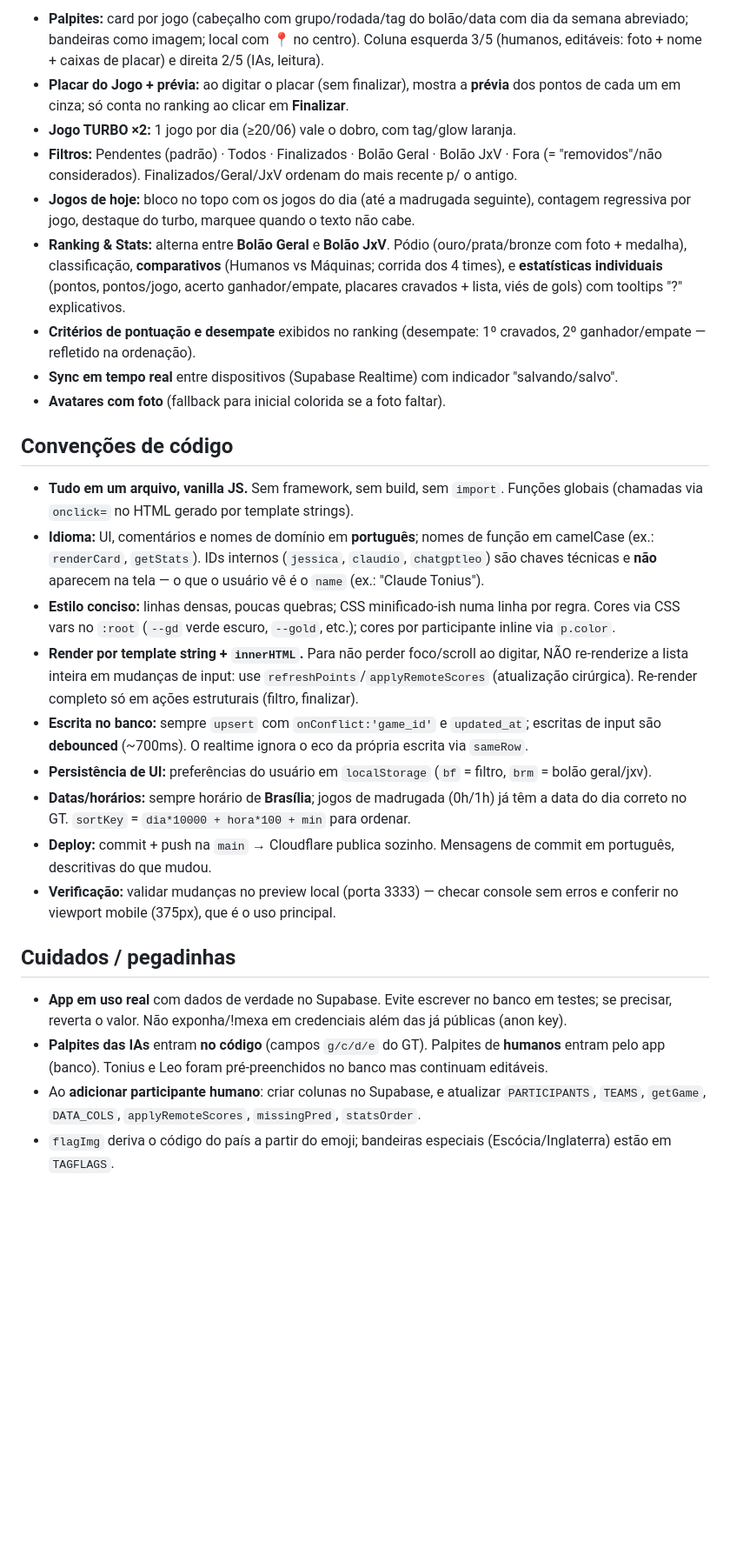
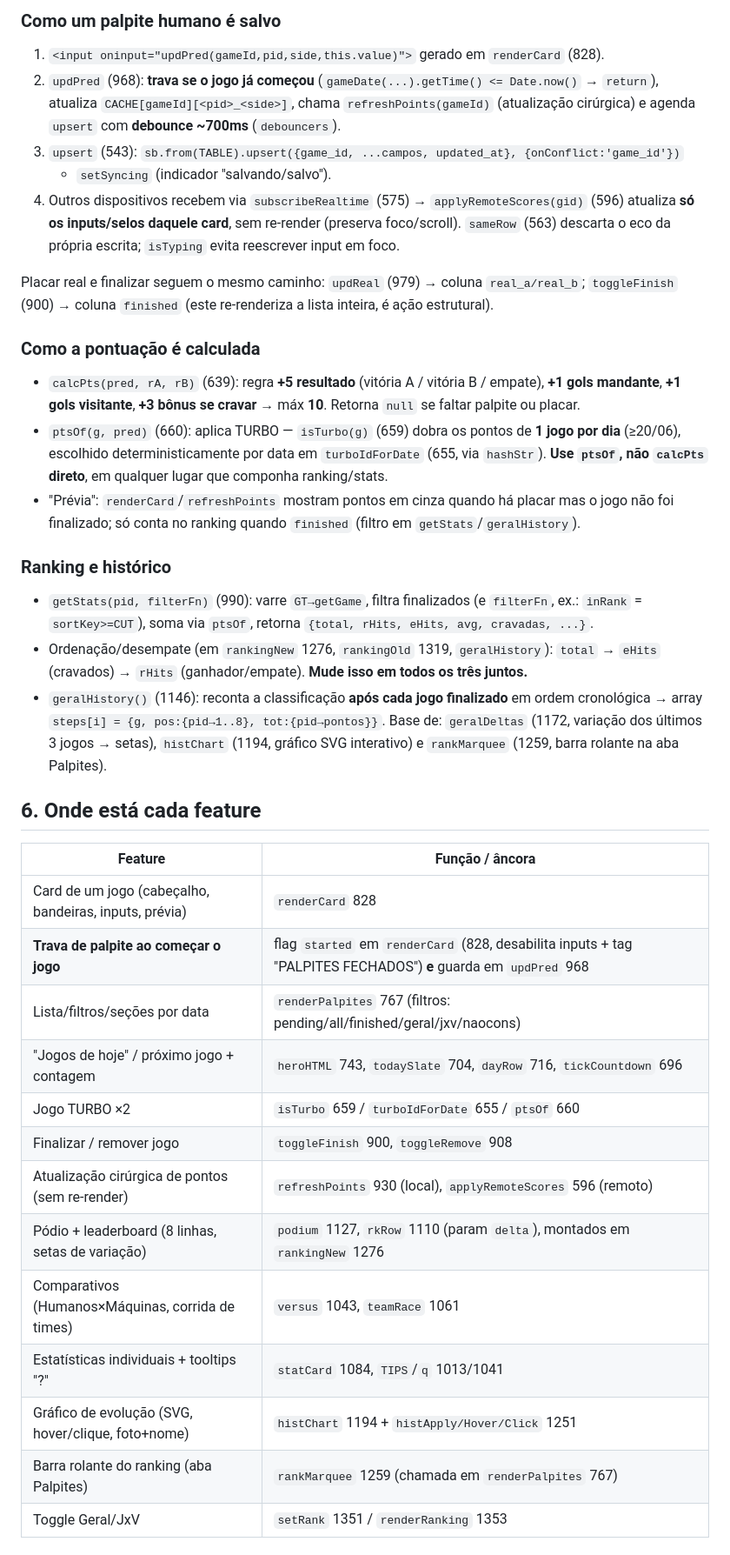
Before and after one commit to vinisene/bolao-copa-2026, a Markdown page: CLAUDE.md, the part around one of its changes. Shown at 87% size. Drawn GitHub-style; blank space fills up the shorter version.

```diff
--- a/CLAUDE.md
+++ b/CLAUDE.md
@@ -96,54 +110,53 @@ Ao adicionar um novo humano, é preciso `ALTER TABLE` adicionando `<id>_a` e `<i
 
-- **Palpites:** card por jogo (cabeçalho com grupo/rodada/tag do bolão/data com dia da semana
-  abreviado; bandeiras como imagem; local com 📍 no centro). Coluna esquerda 3/5 (humanos,
-  editáveis: foto + nome + caixas de placar) e direita 2/5 (IAs, leitura).
-- **Placar do Jogo + prévia:** ao digitar o placar (sem finalizar), mostra a **prévia** dos
-  pontos de cada um em cinza; só conta no ranking ao clicar em **Finalizar**.
-- **Jogo TURBO ×2:** 1 jogo por dia (≥20/06) vale o dobro, com tag/glow laranja.
-- **Filtros:** Pendentes (padrão) · Todos · Finalizados · Bolão Geral · Bolão JxV · Fora
-  (= "removidos"/não considerados). Finalizados/Geral/JxV ordenam do mais recente p/ o antigo.
-- **Jogos de hoje:** bloco no topo com os jogos do dia (até a madrugada seguinte), contagem
-  regressiva por jogo, destaque do turbo, marquee quando o texto não cabe.
-- **Ranking & Stats:** alterna entre **Bolão Geral** e **Bolão JxV**. Pódio (ouro/prata/bronze
-  com foto + medalha), classificação, **comparativos** (Humanos vs Máquinas; corrida dos 4 times),
-  e **estatísticas individuais** (pontos, pontos/jogo, acerto ganhador/empate, placares cravados +
-  lista, viés de gols) com tooltips "?" explicativos.
-- **Critérios de pontuação e desempate** exibidos no ranking (desempate: 1º cravados, 2º
-  ganhador/empate — refletido na ordenação).
-- **Sync em tempo real** entre dispositivos (Supabase Realtime) com indicador "salvando/salvo".
-- **Avatares com foto** (fallback para inicial colorida se a foto faltar).
+### Como um palpite humano é salvo
+1. `<input oninput="updPred(gameId,pid,side,this.value)">` gerado em `renderCard` (828).
+2. `updPred` (968): **trava se o jogo já começou** (`gameDate(...).getTime() <= Date.now()` → `return`),
+   atualiza `CACHE[gameId][<pid>_<side>]`, chama `refreshPoints(gameId)` (atualização cirúrgica) e
+   agenda `upsert` com **debounce ~700ms** (`debouncers`).
+3. `upsert` (543): `sb.from(TABLE).upsert({game_id, ...campos, updated_at}, {onConflict:'game_id'})`
+   + `setSyncing` (indicador "salvando/salvo").
+4. Outros dispositivos recebem via `subscribeRealtime` (575) → `applyRemoteScores(gid)` (596)
+   atualiza **só os inputs/selos daquele card**, sem re-render (preserva foco/scroll). `sameRow`
+   (563) descarta o eco da própria escrita; `isTyping` evita reescrever input em foco.
 
-## Convenções de código
+Placar real e finalizar seguem o mesmo caminho: `updReal` (979) → coluna `real_a/real_b`;
+`toggleFinish` (900) → coluna `finished` (este re-renderiza a lista inteira, é ação estrutural).
 
-- **Tudo em um arquivo, vanilla JS.** Sem framework, sem build, sem `import`. Funções globais
-  (chamadas via `onclick=` no HTML gerado por template strings).
-- **Idioma:** UI, comentários e nomes de domínio em **português**; nomes de função em camelCase
-  (ex.: `renderCard`, `getStats`). IDs internos (`jessica`, `claudio`, `chatgptleo`) são chaves
-  técnicas e **não** aparecem na tela — o que o usuário vê é o `name` (ex.: "Claude Tonius").
-- **Estilo conciso:** linhas densas, poucas quebras; CSS minificado-ish numa linha por regra.
-  Cores via CSS vars no `:root` (`--gd` verde escuro, `--gold`, etc.); cores por participante
-  inline via `p.color`.
-- **Render por template string + `innerHTML`.** Para não perder foco/scroll ao digitar, NÃO
-  re-renderize a lista inteira em mudanças de input: use `refreshPoints`/`applyRemoteScores`
-  (atualização cirúrgica). Re-render completo só em ações estruturais (filtro, finalizar).
-- **Escrita no banco:** sempre `upsert` com `onConflict:'game_id'` e `updated_at`; escritas de
-  input são **debounced** (~700ms). O realtime ignora o eco da própria escrita via `sameRow`.
-- **Persistência de UI:** preferências do usuário em `localStorage` (`bf` = filtro, `brm` =
-  bolão geral/jxv).
-- **Datas/horários:** sempre horário de **Brasília**; jogos de madrugada (0h/1h) já têm a data
-  do dia correto no GT. `sortKey` = `dia*10000 + hora*100 + min` para ordenar.
-- **Deploy:** commit + push na `main` → Cloudflare publica sozinho. Mensagens de commit em
-  português, descritivas do que mudou.
-- **Verificação:** validar mudanças no preview local (porta 3333) — checar console sem erros e
-  conferir no viewport mobile (375px), que é o uso principal.
+### Como a pontuação é calculada
+- `calcPts(pred, rA, rB)` (639): regra **+5 resultado** (vitória A / vitória B / empate),
+  **+1 gols mandante**, **+1 gols visitante**, **+3 bônus se cravar** → máx **10**. Retorna `null`
+  se faltar palpite ou placar.
+- `ptsOf(g, pred)` (660): aplica TURBO — `isTurbo(g)` (659) dobra os pontos de **1 jogo por dia**
+  (≥20/06), escolhido deterministicamente por data em `turboIdForDate` (655, via `hashStr`).
+  **Use `ptsOf`, não `calcPts` direto**, em qualquer lugar que componha ranking/stats.
+- "Prévia": `renderCard`/`refreshPoints` mostram pontos em cinza quando há placar mas o jogo não
+  foi finalizado; só conta no ranking quando `finished` (filtro em `getStats`/`geralHistory`).
 
-## Cuidados / pegadinhas
+### Ranking e histórico
+- `getStats(pid, filterFn)` (990): varre `GT→getGame`, filtra finalizados (e `filterFn`, ex.:
+  `inRank` = `sortKey>=CUT`), soma via `ptsOf`, retorna `{total, rHits, eHits, avg, cravadas, ...}`.
+- Ordenação/desempate (em `rankingNew` 1276, `rankingOld` 1319, `geralHistory`): `total` →
+  `eHits` (cravados) → `rHits` (ganhador/empate). **Mude isso em todos os três juntos.**
+- `geralHistory()` (1146): reconta a classificação **após cada jogo finalizado** em ordem
+  cronológica → array `steps[i] = {g, pos:{pid→1..8}, tot:{pid→pontos}}`. Base de:
+  `geralDeltas` (1172, variação dos últimos 3 jogos → setas), `histChart` (1194, gráfico SVG
+  interativo) e `rankMarquee` (1259, barra rolante na aba Palpites).
 
-- **App em uso real** com dados de verdade no Supabase. Evite escrever no banco em testes; se
-  precisar, reverta o valor. Não exponha/!mexa em credenciais além das já públicas (anon key).
-- **Palpites das IAs** entram **no código** (campos `g/c/d/e` do GT). Palpites de **humanos**
-  entram pelo app (banco). Tonius e Leo foram pré-preenchidos no banco mas continuam editáveis.
-- Ao **adicionar participante humano**: criar colunas no Supabase, e atualizar `PARTICIPANTS`,
-  `TEAMS`, `getGame`, `DATA_COLS`, `applyRemoteScores`, `missingPred`, `statsOrder`.
-- `flagImg` deriva o código do país a partir do emoji; bandeiras especiais (Escócia/Inglaterra)
-  estão em `TAGFLAGS`.
+## 6. Onde está cada feature
+
+| Feature | Função / âncora |
+|---|---|
+| Card de um jogo (cabeçalho, bandeiras, inputs, prévia) | `renderCard` 828 |
+| **Trava de palpite ao começar o jogo** | flag `started` em `renderCard` (828, desabilita inputs + tag "PALPITES FECHADOS") **e** guarda em `updPred` 968 |
+| Lista/filtros/seções por data | `renderPalpites` 767 (filtros: pending/all/finished/geral/jxv/naocons) |
+| "Jogos de hoje" / próximo jogo + contagem | `heroHTML` 743, `todaySlate` 704, `dayRow` 716, `tickCountdown` 696 |
+| Jogo TURBO ×2 | `isTurbo` 659 / `turboIdForDate` 655 / `ptsOf` 660 |
+| Finalizar / remover jogo | `toggleFinish` 900, `toggleRemove` 908 |
+| Atualização cirúrgica de pontos (sem re-render) | `refreshPoints` 930 (local), `applyRemoteScores` 596 (remoto) |
+| Pódio + leaderboard (8 linhas, setas de variação) | `podium` 1127, `rkRow` 1110 (param `delta`), montados em `rankingNew` 1276 |
+| Comparativos (Humanos×Máquinas, corrida de times) | `versus` 1043, `teamRace` 1061 |
+| Estatísticas individuais + tooltips "?" | `statCard` 1084, `TIPS`/`q` 1013/1041 |
+| Gráfico de evolução (SVG, hover/clique, foto+nome) | `histChart` 1194 + `histApply/Hover/Click` 1251 |
+| Barra rolante do ranking (aba Palpites) | `rankMarquee` 1259 (chamada em `renderPalpites` 767) |
+| Toggle Geral/JxV | `setRank` 1351 / `renderRanking` 1353 |
+
```
Also changed, not shown: other parts of CLAUDE.md (+137 -77 lines).
